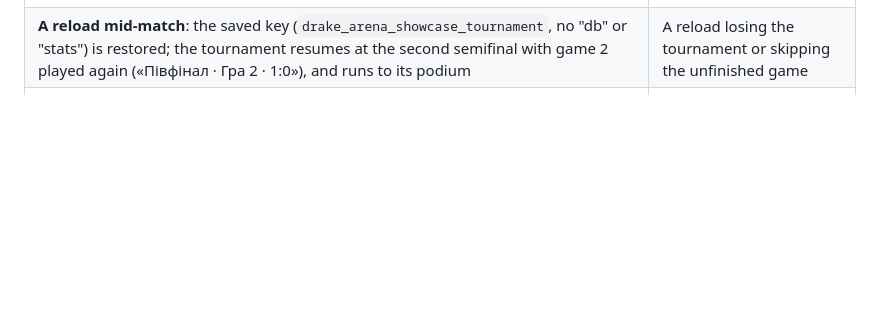
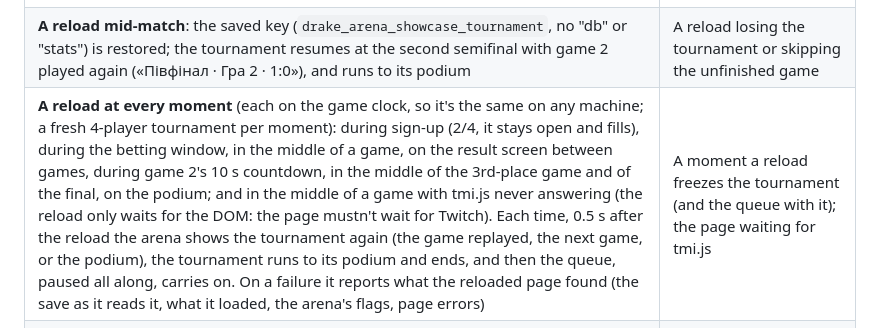
Before and after one commit to Heaxyle/drake-arena, a Markdown page: TESTING.md, the part around the change. GitHub-like rendering; blank space fills up the shorter version.

Commit message:
Docs: the reload checks; tmi.js loads async
Co-Authored-By: Claude Opus 5.5 <noreply@anthropic.com>

```diff
--- a/TESTING.md
+++ b/TESTING.md
@@ -554,6 +554,7 @@ Review screenshots: `fightview-cards.png` (every kind of log card, both language
 | `!старт` skips the betting window; both fighters' cards say «Рівень 20» with level-20 max HP (`getMaxHP(20, …)`), though they're saved at levels 2 and 3. Game 2 starts exactly 20 s after game 1 ends, with a 10 s «Чвертьфінал · Гра 2» countdown (no betting window, no bracket) and «… · Гра 2 · 1:0» on the plate. A moderator's `!старт` ends a result screen and opens the next match's betting window; another moderator's 2 s later is ignored (the 5 s guard) | Saved levels in a tournament game, a missing or too short break between games, two `!старт` skipping a betting window |
 | The whole run: QF1–QF4, SF1, SF2, the 3rd-place game, the final, in that order; QF1 2:0, QF2 and QF4 2:1, QF3 a draw replayed as game 1 then 2:0, the 3rd-place game one game, the final 2:1; the betting window with the bracket before game 1 of all 8 matches, the 10 s countdown before the 12 others; all 20 games at level 20; the plate at every stage; the podium 🥈 🥇 🥉 with names and sprites, «🏆 Турнір завершено» and «🥇 @…» in the header; saved XP, levels, wins, losses and the Top exactly as before | First to 1 or 3, a draw counted, the 3rd-place game missing or after the final, XP or records from tournament games |
 | **A reload mid-match**: the saved key (`drake_arena_showcase_tournament`, no "db" or "stats") is restored; the tournament resumes at the second semifinal with game 2 played again («Півфінал · Гра 2 · 1:0»), and runs to its podium | A reload losing the tournament or skipping the unfinished game |
+| **A reload at every moment** (each on the game clock, so it's the same on any machine; a fresh 4-player tournament per moment): during sign-up (2/4, it stays open and fills), during the betting window, in the middle of a game, on the result screen between games, during game 2's 10 s countdown, in the middle of the 3rd-place game and of the final, on the podium; and in the middle of a game with tmi.js never answering (the reload only waits for the DOM: the page mustn't wait for Twitch). Each time, 0.5 s after the reload the arena shows the tournament again (the game replayed, the next game, or the podium), the tournament runs to its podium and ends, and then the queue, paused all along, carries on. On a failure it reports what the reloaded page found (the save as it reads it, what it loaded, the arena's flags, page errors) | A moment a reload freezes the tournament (and the queue with it); the page waiting for tmi.js |
 | **The qualifier, 5 players** (English, betting window on): a main bracket of 4 with @ava, @ben and @cleo (the first three) in the semifinals; @dan and @eve play one qualifier game: no betting window, the 10 s countdown with the bracket, the "Qualifier" column first (lit), one semifinal place "…", "🏆 Tournament · Qualifier 1/1"; "🏆 5 players: 3 straight into the semifinals, 2 play a qualifier for 1 spot" in the ЧАТ panel. Run through: the plates say "Qualifier 1/1", "Semifinal", "3rd-place match", "Final"; the qualifier's winner plays the semifinals; game 1 of every later match opens the betting window | A betting window before a qualifier game, no bracket during its countdown, no qualifier column, the wrong players in it, untranslated stage names |
 | **The qualifier, 13 players** (Ukrainian): «🏆 13 учасників: 3 — одразу в чвертьфінал, 10 грають кваліфікацію за 5 місць»; the bracket's columns «Кваліфікація», «Чвертьфінал», «Півфінал», «Фінал»: 5 qualifier games (the first lit), the quarterfinals with @ava, @ben, @cleo and 5 places «…», all inside the countdown; «🏆 Турнір · Кваліфікація 1/5». The 5 qualifier games are one game each, then the quarterfinals have the 3 direct players and the 5 winners | A missing announcement, a qualifier of more than one game, a winner not moved on |
 | **9, 15 and 16 players, cancel** (English): 9 players: @hal and @ivy (the last two) play for the last place, "🏆 Tournament · Qualifier 1/1", the queue waits. `!tournament stop` during that countdown: the countdown, the line and the save go, and the queue starts at once. 15 players: only @ava straight in, 7 qualifier games in their column, all inside the countdown; `!tournament stop` in the middle of the first qualifier game: the game is fought to its end (no "simulation error" from its label once the tournament is gone). 16 players: a bracket of 16 with no qualifier, "🏆 Tournament · Round of 16 · Game 1 · 0:0", 8 matches in the first column. `!tournament stop` during sign-up: back to normal | A bracket that doesn't fit, a qualifier with a full bracket, a cancel that leaves the arena waiting or aborts the game being fought |
```
